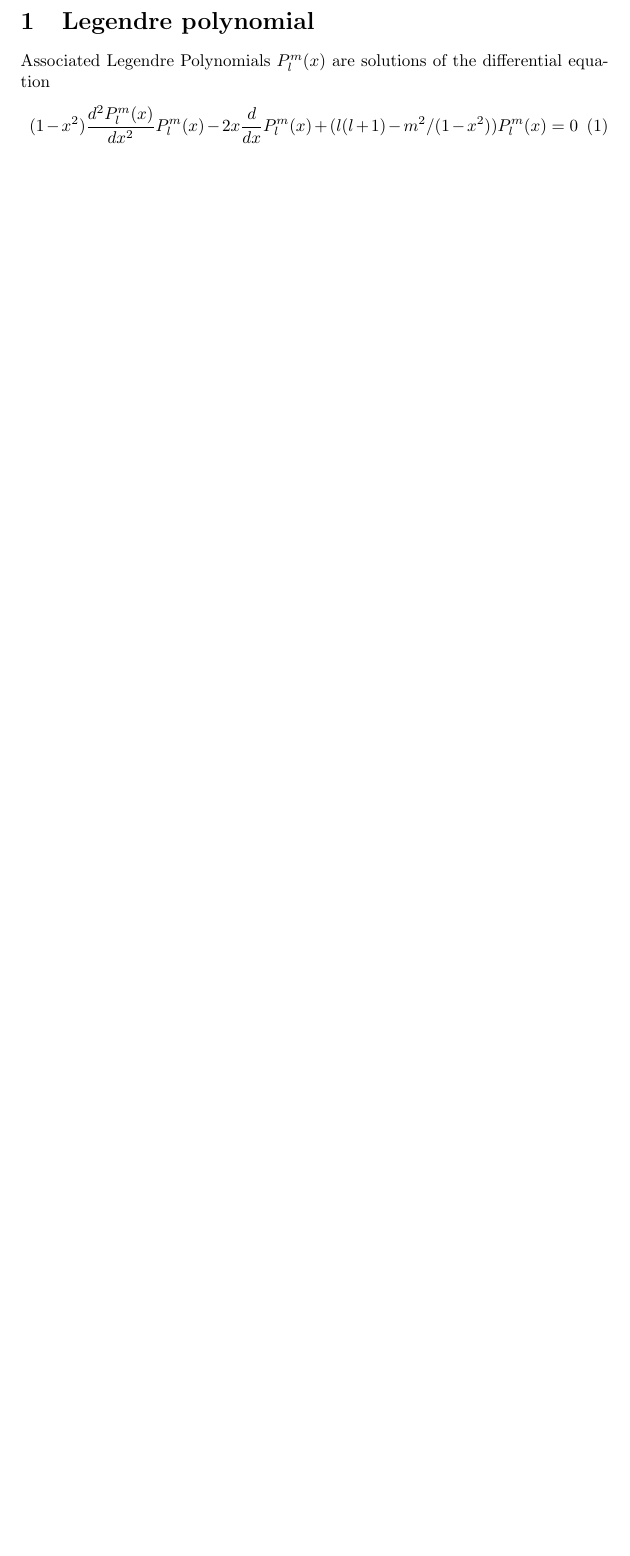
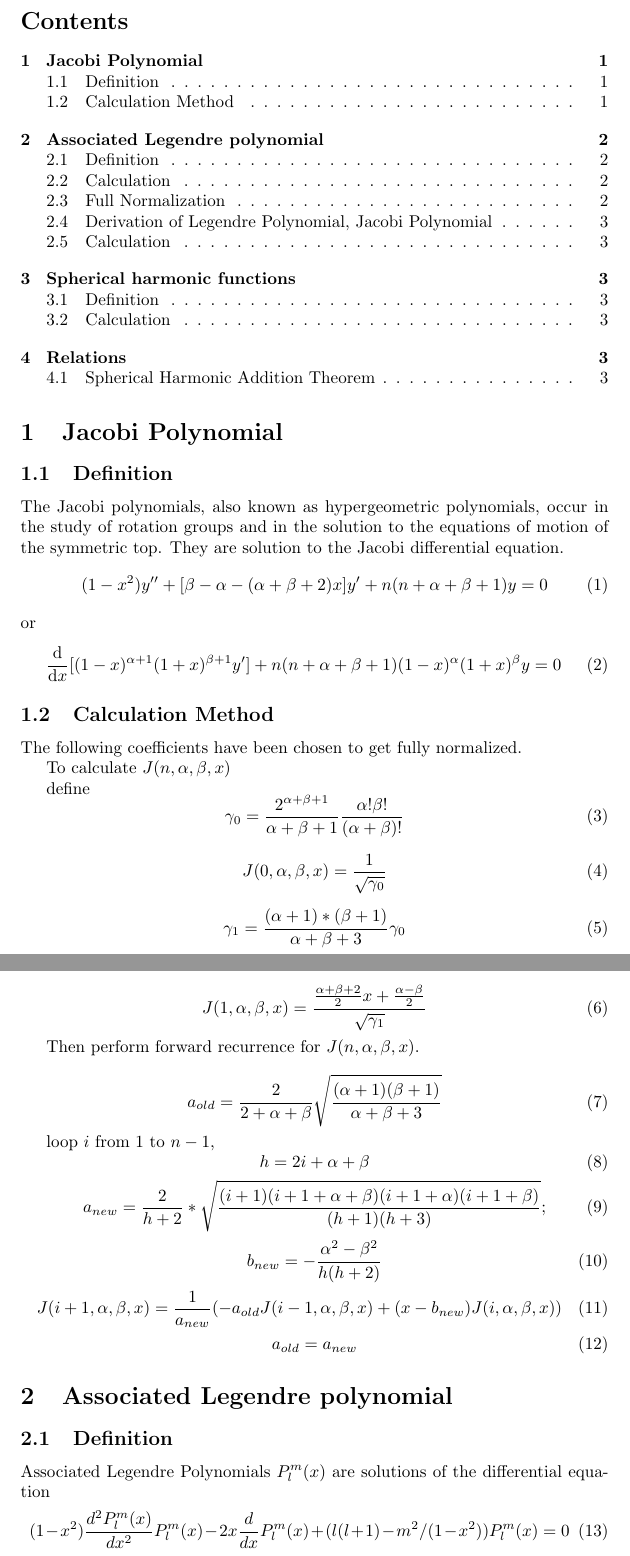
Before and after one commit to Hong-Xiang/LegendreSphericalHarmonicRelatedVerification, a LaTeX document (docs/NoteOnLegendrePolynomialsAndSphericalHarmonicExpansions.tex): part of page 1 of 2 before the commit and two parts of pages 1 and 2 of 3 after it, the two joined at a grey line, cut at the place of the change, the shorter picture padded with empty space. Compiled offline with pdfLaTeX.

```diff
--- a/docs/NoteOnLegendrePolynomialsAndSphericalHarmonicExpansions.tex
+++ b/docs/NoteOnLegendrePolynomialsAndSphericalHarmonicExpansions.tex
@@ -1,6 +1,66 @@
-\documentclass[•]{article}
+\documentclass{article}
+\newcommand{\ddx}{\frac{\mathrm{d}}{\mathrm{d}x}}
+
 \begin{document}
-\section{Legendre polynomial}
+\tableofcontents
+\section{Jacobi Polynomial}
+\subsection{Definition}
+The Jacobi polynomials, also known as hypergeometric polynomials, occur in the study of rotation groups and in the solution to the equations of motion of the symmetric top. They are solution to the Jacobi differential equation.
+\begin{equation}
+(1-x^2)y''+[\beta-\alpha-(\alpha + \beta +2) x] y' + n(n+\alpha + \beta + 1) y = 0
+\end{equation}
+or
+\begin{equation}
+\ddx [(1-x)^{\alpha+1}(1+x)^{\beta+1}y']+n(n+\alpha + \beta + 1)(1-x)^\alpha(1+x)^\beta y = 0
+\end{equation}
+
+\subsection{Calculation Method}
+The following coefficients have been chosen to get fully normalized.
+
+To calculate $J(n,\alpha, \beta, x)$
+
+define
+\begin{equation}
+\gamma_0 = \frac{2^{\alpha+\beta + 1}}{\alpha + \beta + 1} \frac{\alpha!\beta!}{(\alpha+\beta)!}
+\end{equation}
+
+\begin{equation}
+J(0,\alpha,\beta,x) = \frac{1}{\sqrt{\gamma_0}}
+\end{equation}
+
+\begin{equation}
+\gamma_1 = \frac{(\alpha+1)*(\beta + 1)}{\alpha+\beta + 3} \gamma_0
+\end{equation}
+
+\begin{equation}
+J(1,\alpha,\beta,x) = \frac{\frac{\alpha+\beta+2}{2}x+\frac{\alpha-\beta}{2}}{\sqrt{\gamma_1}}
+\end{equation}
+
+Then perform forward recurrence for $J(n,\alpha,\beta,x)$.
+
+\begin{equation}
+a_{old} = \frac{2}{2+\alpha+\beta} \sqrt{\frac{(\alpha+1)(\beta+1)}{\alpha+\beta+3}}
+\end{equation}
+
+loop $i$ from $1$ to $n-1$,
+\begin{equation}
+h = 2i+\alpha+\beta
+\end{equation}
+\begin{equation}
+a_{new} = \frac{2}{h+2}*\sqrt{ \frac{(i+1)(i+1+\alpha+\beta)(i+1+\alpha)
+      (i+1+\beta)}{(h+1)(h+3)}};
+\end{equation}
+\begin{equation}
+b_{new} = -\frac{\alpha^2-\beta^2}{h(h+2)}
+\end{equation}
+\begin{equation}
+J(i+1,\alpha,\beta,x) = \frac{1}{a_{new}}(-a_{old}J(i-1,\alpha,\beta,x) + (x-b_{new})J(i,\alpha,\beta,x))
+\end{equation}
+\begin{equation}
+a_{old} = a_{new}
+\end{equation}
+\section{Associated Legendre polynomial}
+\subsection{Definition}
 Associated Legendre Polynomials $P_l^m(x)$ are solutions of the differential equation
 \begin{equation}
 (1 - x^2) \frac{d^2 P_l^m(x)}{ dx^2 }P_l^m(x) - 2x \frac{d}{dx
```
Also changed, not shown: docs/NoteOnLegendrePolynomialsAndSphericalHarmonicExpansions.pdf, docs/NoteOnLegendrePolynomialsAndSphericalHarmonicExpansions.tex (34 more changed lines), 10 other files.
